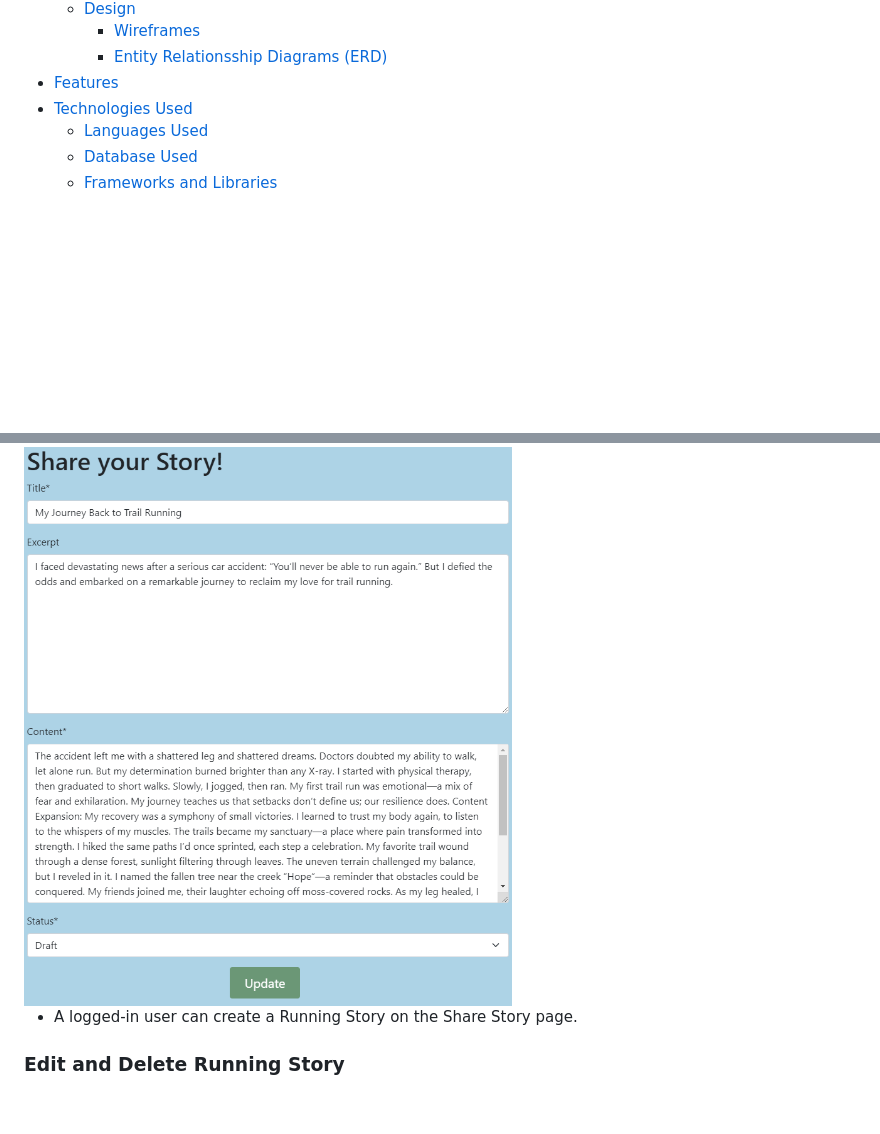
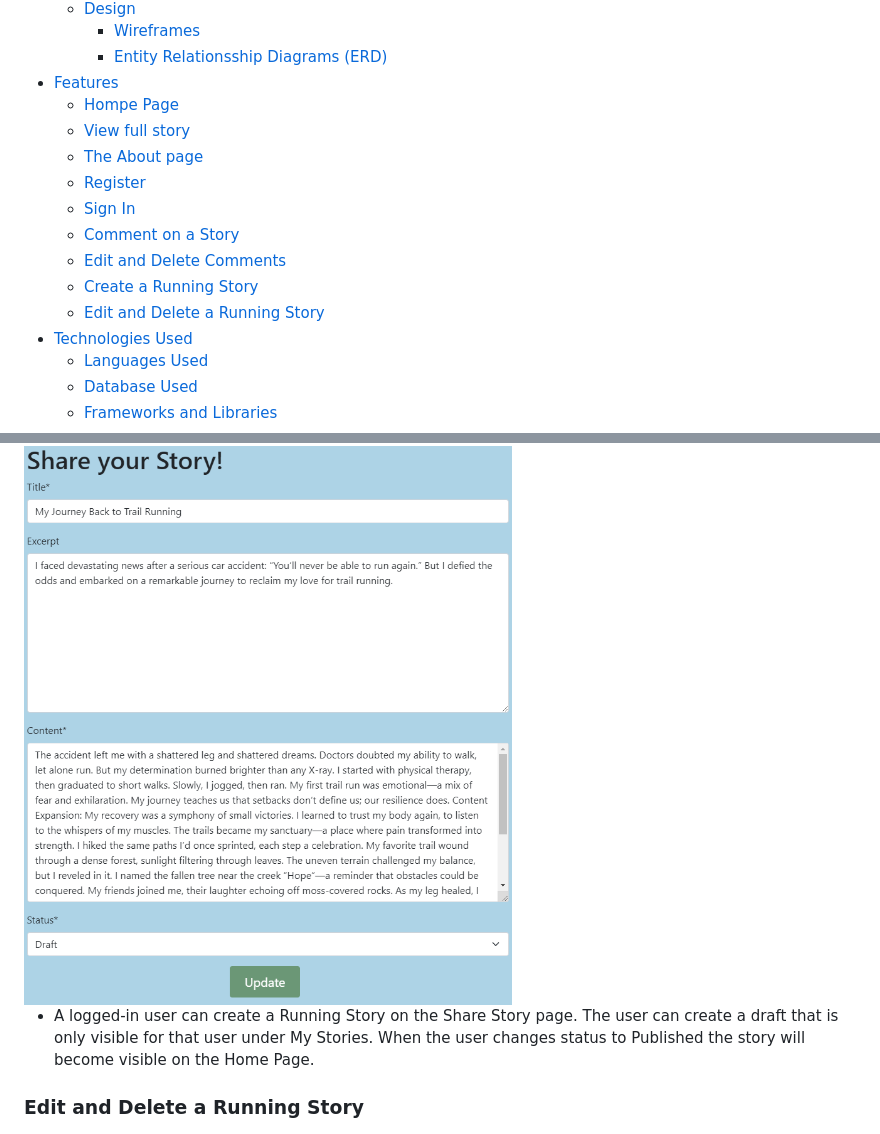
Before and after one commit to SofiaNords/running-stories, a Markdown page: README.md, 2 parts joined by grey strips. Drawn GitHub-style; blank space fills up the shorter version.

Commit message:
Update table of content with features in README

```diff
--- a/README.md
+++ b/README.md
@@ -23,6 +23,15 @@ View the full website [here](https://running-stories-252b86d688ca.herokuapp.com/
         - [Wireframes](#wireframes)
         - [Entity Relationsship Diagrams (ERD)](#entity-relationship-diagrams-erd)
 - [Features](#features)
+    - [Hompe Page](#home-page)
+    - [View full story](#view-full-story)
+    - [The About page](#the-about-page)
+    - [Register](#register)
+    - [Sign In](#sign-in)
+    - [Comment on a Story](#comment-on-a-story)
+    - [Edit and Delete Comments](#edit-and-delete-comments)
+    - [Create a Running Story](#create-a-running-story)
+    - [Edit and Delete a Running Story](#edit-and-delete-a-running-story)
 - [Technologies Used](#technologies-used)
     - [Languages Used](#languages-used)
     - [Database Used](#database-used)
@@ -271,9 +280,9 @@ The models that actually was created are the ones below. I realized during the p
 
 <img src="static/img/create-story.png">
 
-- A logged-in user can create a Running Story on the Share Story page.
+- A logged-in user can create a Running Story on the Share Story page. The user can create a draft that is only visible for that user under My Stories. When the user changes status to Published the story will become visible on the Home Page.
 
-### Edit and Delete Running Story
+### Edit and Delete a Running Story
 
 <img src="static/img/edit-story.png">
 
```
